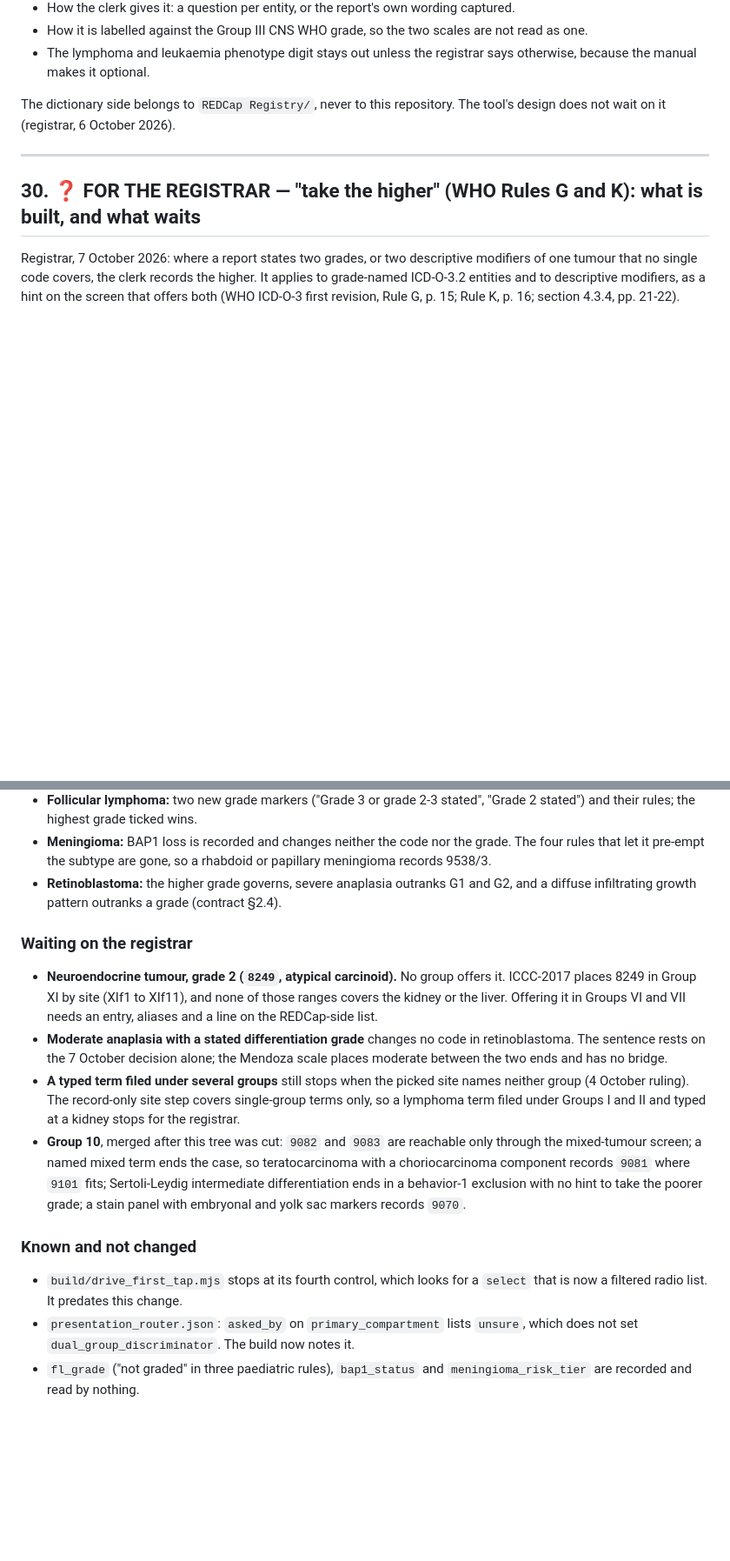
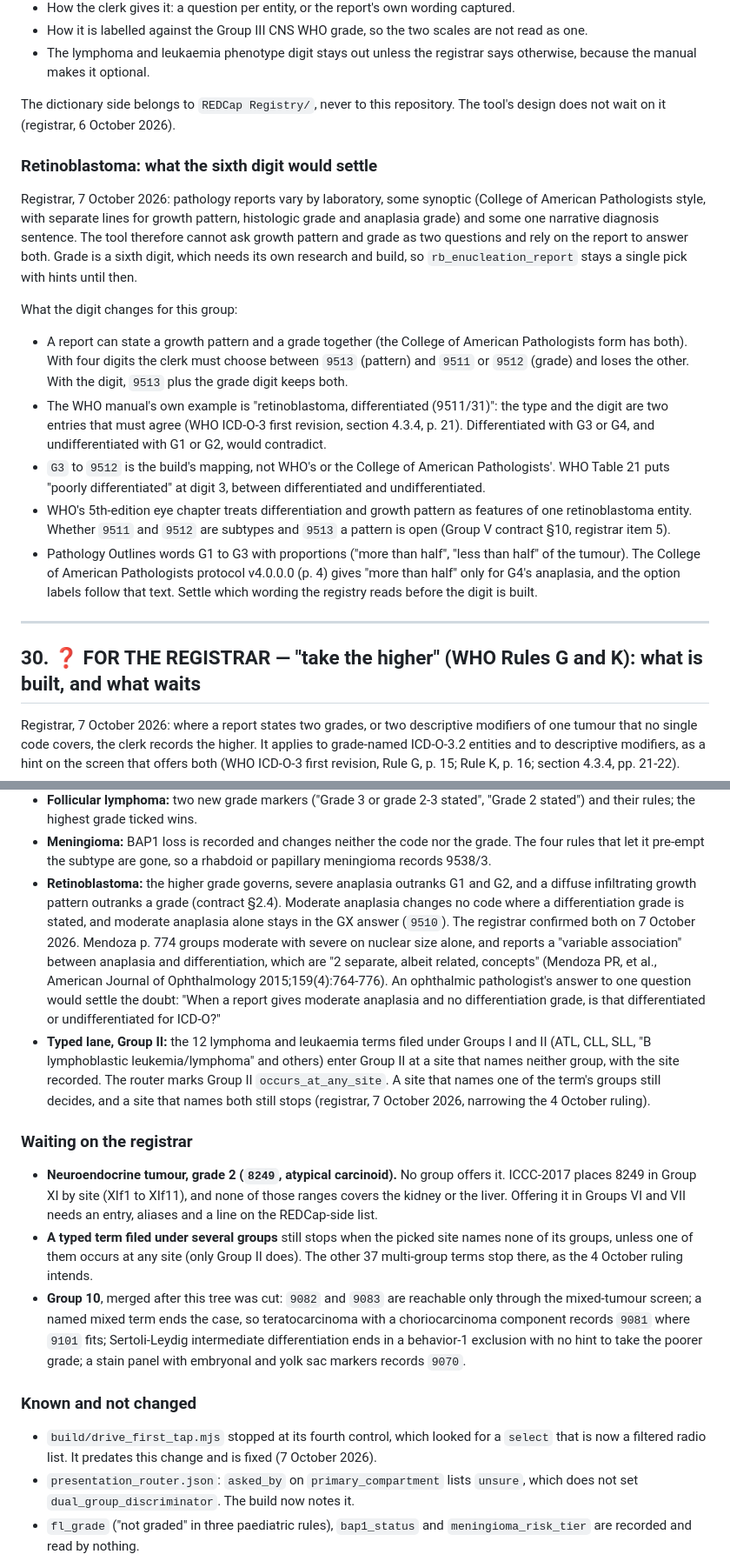
Before and after one commit to jvarsani-ctrl/ICD-0-3-Codes-Look-up-tool, a Markdown page: docs/TODO.md, 2 parts joined by grey strips. Shown at 87% size. GitHub-like rendering; blank space fills up the shorter version.

Commit message:
Docs: moderate anaplasia confirmed, retinoblastoma sixth-digit notes
The registrar confirmed on 7 October 2026 that moderate anaplasia changes no
code where a differentiation grade is stated and that moderate anaplasia alone
stays 9510. TODO section 30 keeps the evidence (Mendoza 2015, p. 774) and the
one question left for a pathologist. TODO section 29 records why
rb_enucleation_report stays a single pick until the sixth digit is designed:
reports vary by laboratory, and four digits force a choice between the growth
pattern and the grade.

Co-Authored-By: Claude Sonnet 5.5 <noreply@anthropic.com>

```diff
--- a/docs/TODO.md
+++ b/docs/TODO.md
@@ -1561,6 +1561,31 @@ coded 9082/34.
 The dictionary side belongs to `REDCap Registry/`, never to this repository. The tool's design does not
 wait on it (registrar, 6 October 2026).
 
+### Retinoblastoma: what the sixth digit would settle
+
+Registrar, 7 October 2026: pathology reports vary by laboratory, some synoptic (College of American Pathologists
+style, with separate lines for growth pattern, histologic grade and anaplasia grade) and some one narrative
+diagnosis sentence. The tool therefore cannot ask growth pattern and grade as two questions and rely on the
+report to answer both. Grade is a sixth digit, which needs its own research and build, so
+`rb_enucleation_report` stays a single pick with hints until then.
+
+What the digit changes for this group:
+
+- A report can state a growth pattern and a grade together (the College of American Pathologists form has both).
+  With four digits the clerk must choose between `9513` (pattern) and `9511` or `9512` (grade) and loses the other.
+  With the digit, `9513` plus the grade digit keeps both.
+- The WHO manual's own example is "retinoblastoma, differentiated (9511/31)": the type and the digit are two
+  entries that must agree (WHO ICD-O-3 first revision, section 4.3.4, p. 21). Differentiated with G3 or G4, and
+  undifferentiated with G1 or G2, would contradict.
+- `G3` to `9512` is the build's mapping, not WHO's or the College of American Pathologists'. WHO Table 21 puts
+  "poorly differentiated" at digit 3, between differentiated and undifferentiated.
+- WHO's 5th-edition eye chapter treats differentiation and growth pattern as features of one retinoblastoma
+  entity. Whether `9511` and `9512` are subtypes and `9513` a pattern is open (Group V contract §10, registrar
+  item 5).
+- Pathology Outlines words G1 to G3 with proportions ("more than half", "less than half" of the tumour). The
+  College of American Pathologists protocol v4.0.0.0 (p. 4) gives "more than half" only for G4's anaplasia, and the
+  option labels follow that text. Settle which wording the registry reads before the digit is built.
+
 ---
 
 ## 30. ❓ FOR THE REGISTRAR — "take the higher" (WHO Rules G and K): what is built, and what waits
@@ -1584,18 +1609,26 @@ Rule K, p. 16; section 4.3.4, pp. 21-22).
 - **Meningioma:** BAP1 loss is recorded and changes neither the code nor the grade. The four rules that let it
   pre-empt the subtype are gone, so a rhabdoid or papillary meningioma records 9538/3.
 - **Retinoblastoma:** the higher grade governs, severe anaplasia outranks G1 and G2, and a diffuse infiltrating
-  growth pattern outranks a grade (contract §2.4).
+  growth pattern outranks a grade (contract §2.4). Moderate anaplasia changes no code where a differentiation grade
+  is stated, and moderate anaplasia alone stays in the GX answer (`9510`). The registrar confirmed both on
+  7 October 2026. Mendoza p. 774 groups moderate with severe on nuclear size alone, and reports a "variable
+  association" between anaplasia and differentiation, which are "2 separate, albeit related, concepts" (Mendoza PR,
+  et al., American Journal of Ophthalmology 2015;159(4):764-776). An ophthalmic pathologist's answer to one
+  question would settle the doubt: "When a report gives moderate anaplasia and no differentiation grade, is that
+  differentiated or undifferentiated for ICD-O?"
+- **Typed lane, Group II:** the 12 lymphoma and leukaemia terms filed under Groups I and II (ATL, CLL, SLL,
+  "B lymphoblastic leukemia/lymphoma" and others) enter Group II at a site that names neither group, with the site
+  recorded. The router marks Group II `occurs_at_any_site`. A site that names one of the term's groups still
+  decides, and a site that names both still stops (registrar, 7 October 2026, narrowing the 4 October ruling).
 
 ### Waiting on the registrar
 
 - **Neuroendocrine tumour, grade 2 (`8249`, atypical carcinoid).** No group offers it. ICCC-2017 places 8249 in
   Group XI by site (XIf1 to XIf11), and none of those ranges covers the kidney or the liver. Offering it in Groups
   VI and VII needs an entry, aliases and a line on the REDCap-side list.
-- **Moderate anaplasia with a stated differentiation grade** changes no code in retinoblastoma. The sentence rests
-  on the 7 October decision alone; the Mendoza scale places moderate between the two ends and has no bridge.
-- **A typed term filed under several groups** still stops when the picked site names neither group (4 October
-  ruling). The record-only site step covers single-group terms only, so a lymphoma term filed under Groups I and II
-  and typed at a kidney stops for the registrar.
+- **A typed term filed under several groups** still stops when the picked site names none of its groups, unless
+  one of them occurs at any site (only Group II does). The other 37 multi-group terms stop there, as the
+  4 October ruling intends.
 - **Group 10**, merged after this tree was cut: `9082` and `9083` are reachable only through the mixed-tumour
   screen; a named mixed term ends the case, so teratocarcinoma with a choriocarcinoma component records `9081`
   where `9101` fits; Sertoli-Leydig intermediate differentiation ends in a behavior-1 exclusion with no hint to
@@ -1603,8 +1636,8 @@ Rule K, p. 16; section 4.3.4, pp. 21-22).
 
 ### Known and not changed
 
-- `build/drive_first_tap.mjs` stops at its fourth control, which looks for a `select` that is now a filtered
-  radio list. It predates this change.
+- `build/drive_first_tap.mjs` stopped at its fourth control, which looked for a `select` that is now a filtered
+  radio list. It predates this change and is fixed (7 October 2026).
 - `presentation_router.json`: `asked_by` on `primary_compartment` lists `unsure`, which does not set
   `dual_group_discriminator`. The build now notes it.
 - `fl_grade` ("not graded" in three paediatric rules), `bap1_status` and `meningioma_risk_tier` are recorded and
```
Also changed, not shown: docs/group_05_build_contract.md (+1 -1 lines), docs/group_05_build_report.md (+2 -1 lines).
